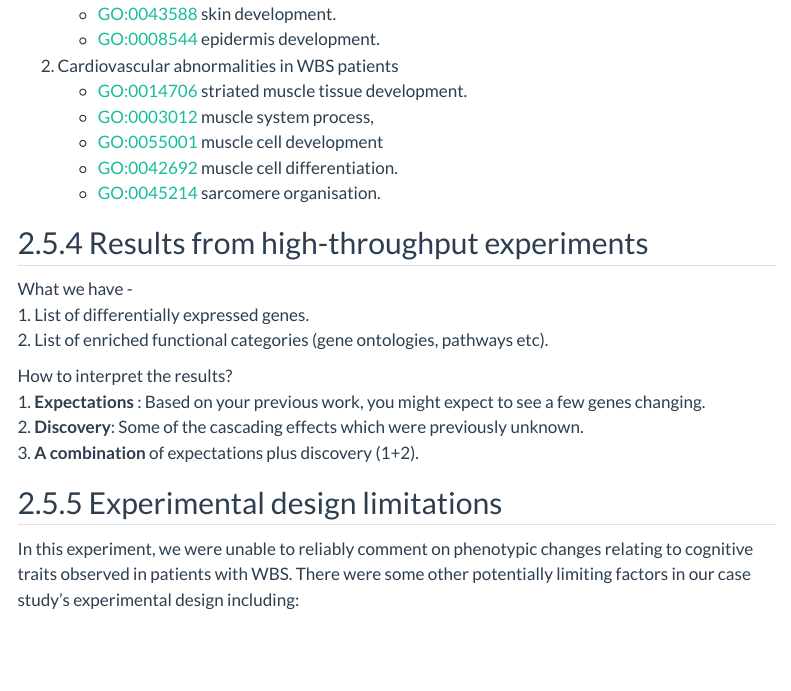
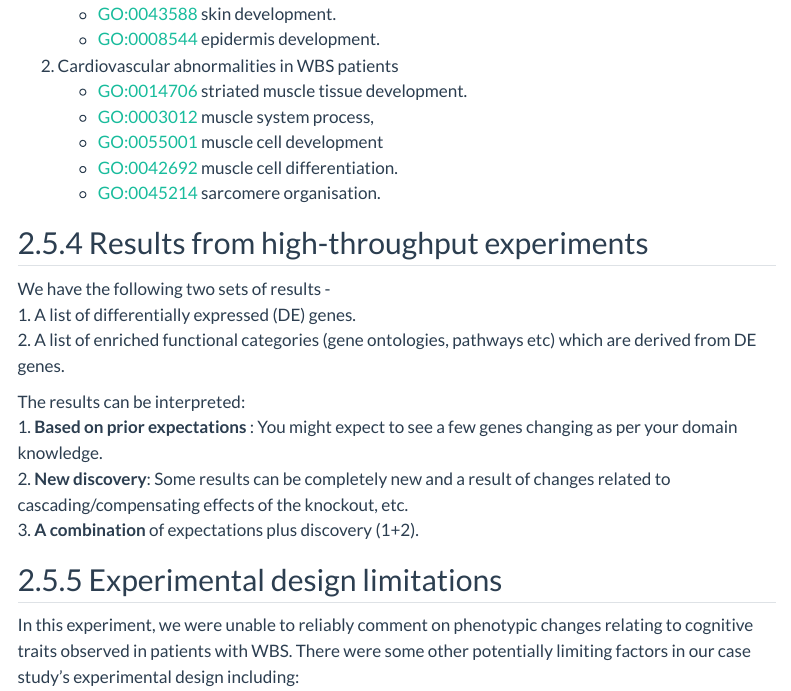
Before and after one commit to Sydney-Informatics-Hub/rnaseq-workshop-2023, a Quarto document (notebooks/2.5_wrapup.qmd): the page in a window 1100 px wide, from 1940 px down. Rendered offline with R 4.5, knitr and Pandoc in place of Quarto, with nearby package versions; menus at the side of the page are left out.

Commit message:
Updating Results interpretation in  2.5_wrapup.qmd

```diff
--- a/notebooks/2.5_wrapup.qmd
+++ b/notebooks/2.5_wrapup.qmd
@@ -53,13 +53,13 @@ The most significantly enriched GO terms captured high-level biological function
 
 ## 2.5.4 Results from high-throughput experiments
 
-What we have -
-    1. List of differentially expressed genes.
-    2. List of enriched functional categories (gene ontologies, pathways etc).
+We have the following two sets of results -
+    1. A list of differentially expressed (DE) genes.
+    2. A list of enriched functional categories (gene ontologies, pathways etc) which are derived from DE genes.
 
-How to interpret the results?
-1.	**Expectations** : Based on your previous work, you might expect to see a few genes changing.
-2.	**Discovery**: Some of the cascading effects which were previously unknown.
+The results can be interpreted:
+1.	**Based on prior expectations** : You might expect to see a few genes changing as per your domain knowledge.
+2.	**New discovery**: Some results can be completely new and a result of changes related to cascading/compensating effects of the knockout, etc.
 3.	**A combination** of expectations plus discovery (1+2).
 
 
```
